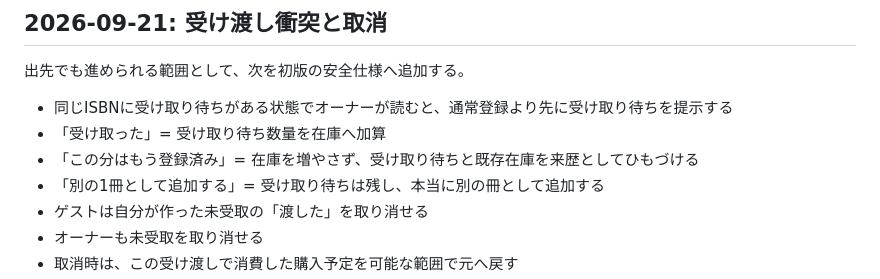
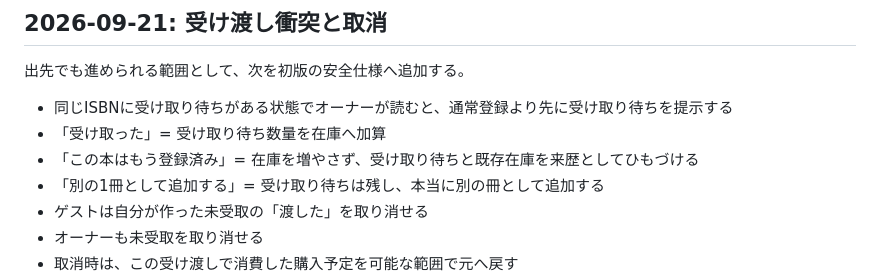
Before and after one commit to kouchikuciel-png/kore-motteru, a Markdown page: docs/current-roadmap.md, the part around the change. GitHub-like rendering.

Commit message:
Update reconcile wording in roadmap

```diff
--- a/docs/current-roadmap.md
+++ b/docs/current-roadmap.md
@@ -102,7 +102,7 @@
 
 - 同じISBNに受け取り待ちがある状態でオーナーが読むと、通常登録より先に受け取り待ちを提示する
 - 「受け取った」= 受け取り待ち数量を在庫へ加算
-- 「この分はもう登録済み」= 在庫を増やさず、受け取り待ちと既存在庫を来歴としてひもづける
+- 「この本はもう登録済み」= 在庫を増やさず、受け取り待ちと既存在庫を来歴としてひもづける
 - 「別の1冊として追加する」= 受け取り待ちは残し、本当に別の冊として追加する
 - ゲストは自分が作った未受取の「渡した」を取り消せる
 - オーナーも未受取を取り消せる
```
